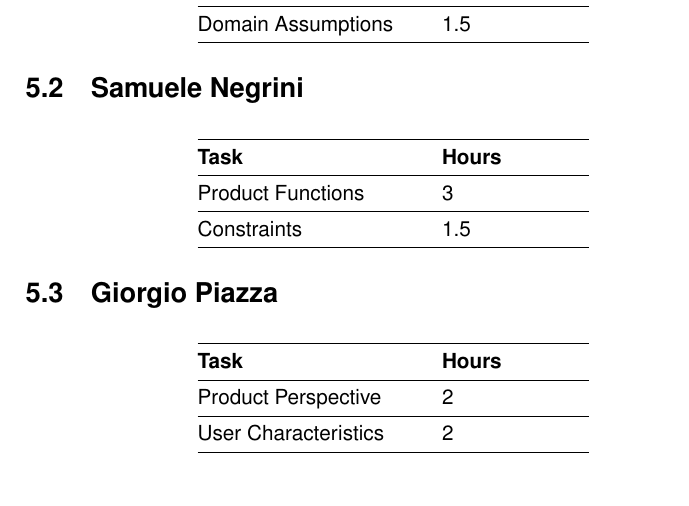
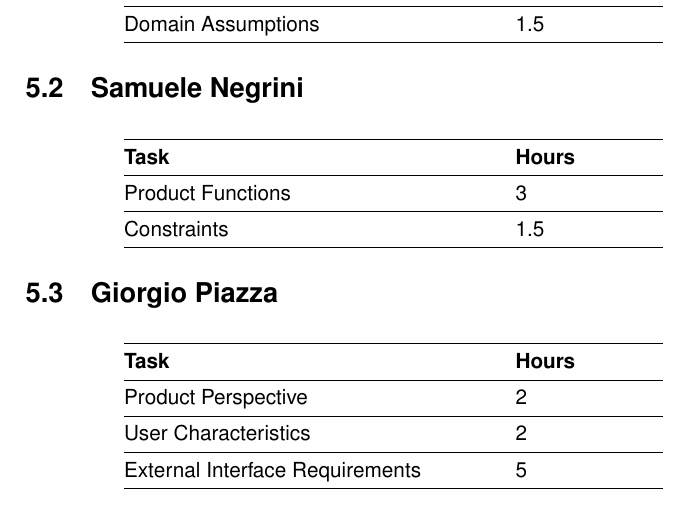
Before and after one commit to snegrini/CLup-SE2-Project-2021, a LaTeX book (RASD/RASD.tex, which reads RASD/chapters/5_effort.tex): part of page 18 of 20, cut so that both start at the same text. Compiled offline with pdfLaTeX.

```diff
--- a/RASD/chapters/5_effort.tex
+++ b/RASD/chapters/5_effort.tex
@@ -15,7 +15,7 @@
 \section{Samuele Negrini}
 \vspace{2mm}
 \begin{center}
-	\begin{tabular}{@{}p{0.3\linewidth} p{0.2\linewidth}@{}}
+	\begin{tabular}{@{}p{0.5\linewidth} p{0.2\linewidth}@{}}
 		\hline
 		\textbf{Task} & \textbf{Hours} \\ \hline
 		Product Functions & 3 \\ \hline
@@ -26,10 +26,11 @@
 \section{Giorgio Piazza}
 \vspace{2mm}
 \begin{center}
-	\begin{tabular}{@{}p{0.3\linewidth} p{0.2\linewidth}@{}}
+	\begin{tabular}{@{}p{0.5\linewidth} p{0.2\linewidth}@{}}
 		\hline
 		\textbf{Task} & \textbf{Hours} \\ \hline
 		Product Perspective & 2 \\ \hline
 		User Characteristics & 2 \\ \hline
+		External Interface Requirements & 5 \\ \hline
 	\end{tabular}
 \end{center}
```
Also changed, not shown: RASD/images/book1.png (added), RASD/images/book2.png (added), RASD/images/book3.png (added), RASD/images/home.png (added), RASD/images/my_tickets.png (added), RASD/images/store.png (added), RASD/images/ticket.png (added), RASD/chapters/5_effort.tex (2 more changed lines).
